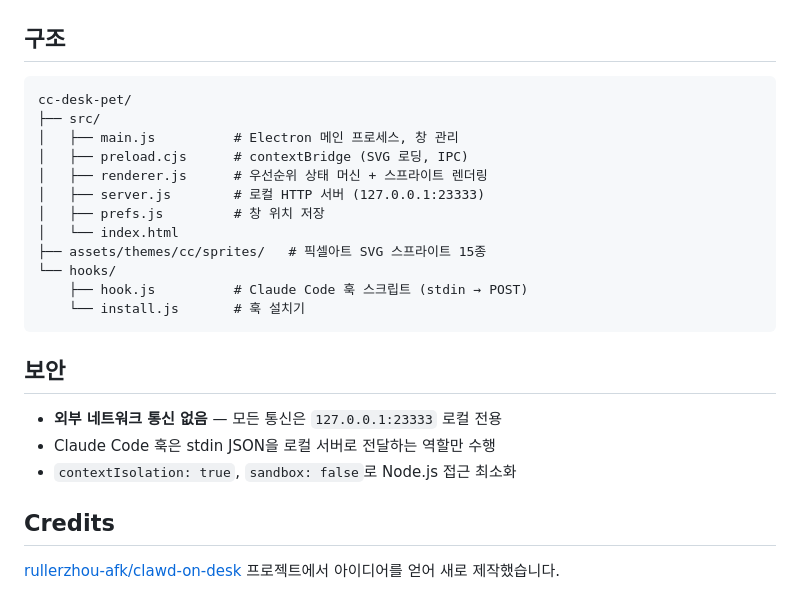
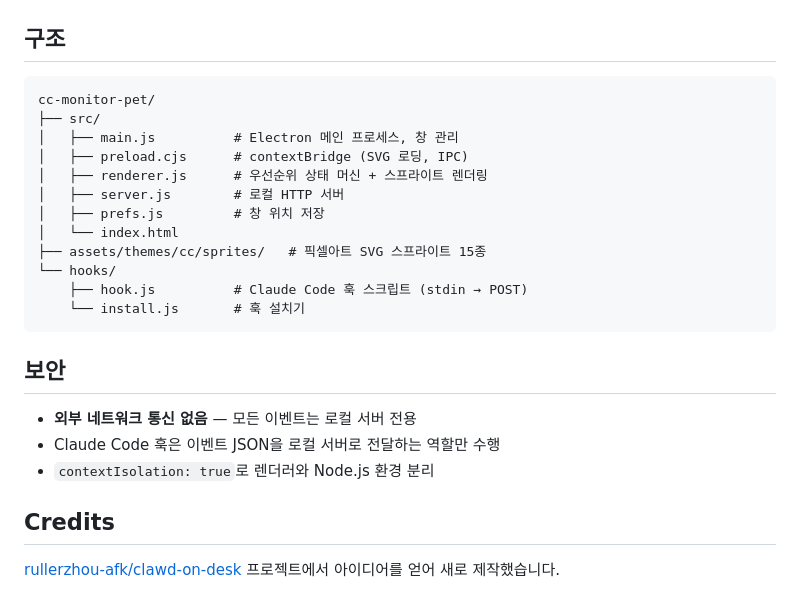
Before and after one commit to lilyplan/cc-monitor-pet, a Markdown page: README.md, the part around one of its changes. GitHub-like rendering.

````diff
--- a/README.md
+++ b/README.md
@@ -93,12 +98,12 @@ cp ~/.claude/settings.json.bak ~/.claude/settings.json
 ## 구조
 
 ```
-cc-desk-pet/
+cc-monitor-pet/
 ├── src/
 │   ├── main.js          # Electron 메인 프로세스, 창 관리
 │   ├── preload.cjs      # contextBridge (SVG 로딩, IPC)
 │   ├── renderer.js      # 우선순위 상태 머신 + 스프라이트 렌더링
-│   ├── server.js        # 로컬 HTTP 서버 (127.0.0.1:23333)
+│   ├── server.js        # 로컬 HTTP 서버
 │   ├── prefs.js         # 창 위치 저장
 │   └── index.html
 ├── assets/themes/cc/sprites/   # 픽셀아트 SVG 스프라이트 15종
@@ -109,9 +114,9 @@ cc-desk-pet/
 
 ## 보안
 
-- **외부 네트워크 통신 없음** — 모든 통신은 `127.0.0.1:23333` 로컬 전용
-- Claude Code 훅은 stdin JSON을 로컬 서버로 전달하는 역할만 수행
-- `contextIsolation: true`, `sandbox: false`로 Node.js 접근 최소화
+- **외부 네트워크 통신 없음** — 모든 이벤트는 로컬 서버 전용
+- Claude Code 훅은 이벤트 JSON을 로컬 서버로 전달하는 역할만 수행
+- `contextIsolation: true`로 렌더러와 Node.js 환경 분리
 
 ## Credits
 
````
Also changed, not shown: other parts of README.md (+17 -12 lines).
